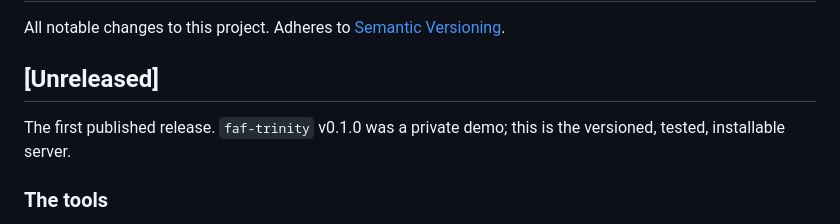
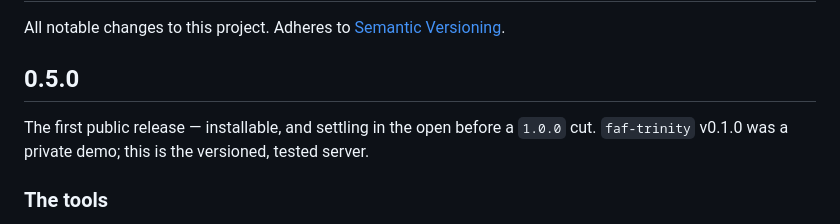
Before and after one commit to Wolfe-Jam/mcp-context-card, a Markdown page: CHANGELOG.md, the part around the change. GitHub-like rendering.

```diff
--- a/CHANGELOG.md
+++ b/CHANGELOG.md
@@ -2,10 +2,11 @@
 
 All notable changes to this project. Adheres to [Semantic Versioning](https://semver.org).
 
-## [Unreleased]
+## 0.5.0
 
-The first published release. `faf-trinity` v0.1.0 was a private demo; this is
-the versioned, tested, installable server.
+The first public release — installable, and settling in the open before a
+`1.0.0` cut. `faf-trinity` v0.1.0 was a private demo; this is the versioned,
+tested server.
 
 ### The tools
 
```
Also changed, not shown: README.md (+21 -18 lines), docs/img/card.png (added), 6 other files.
